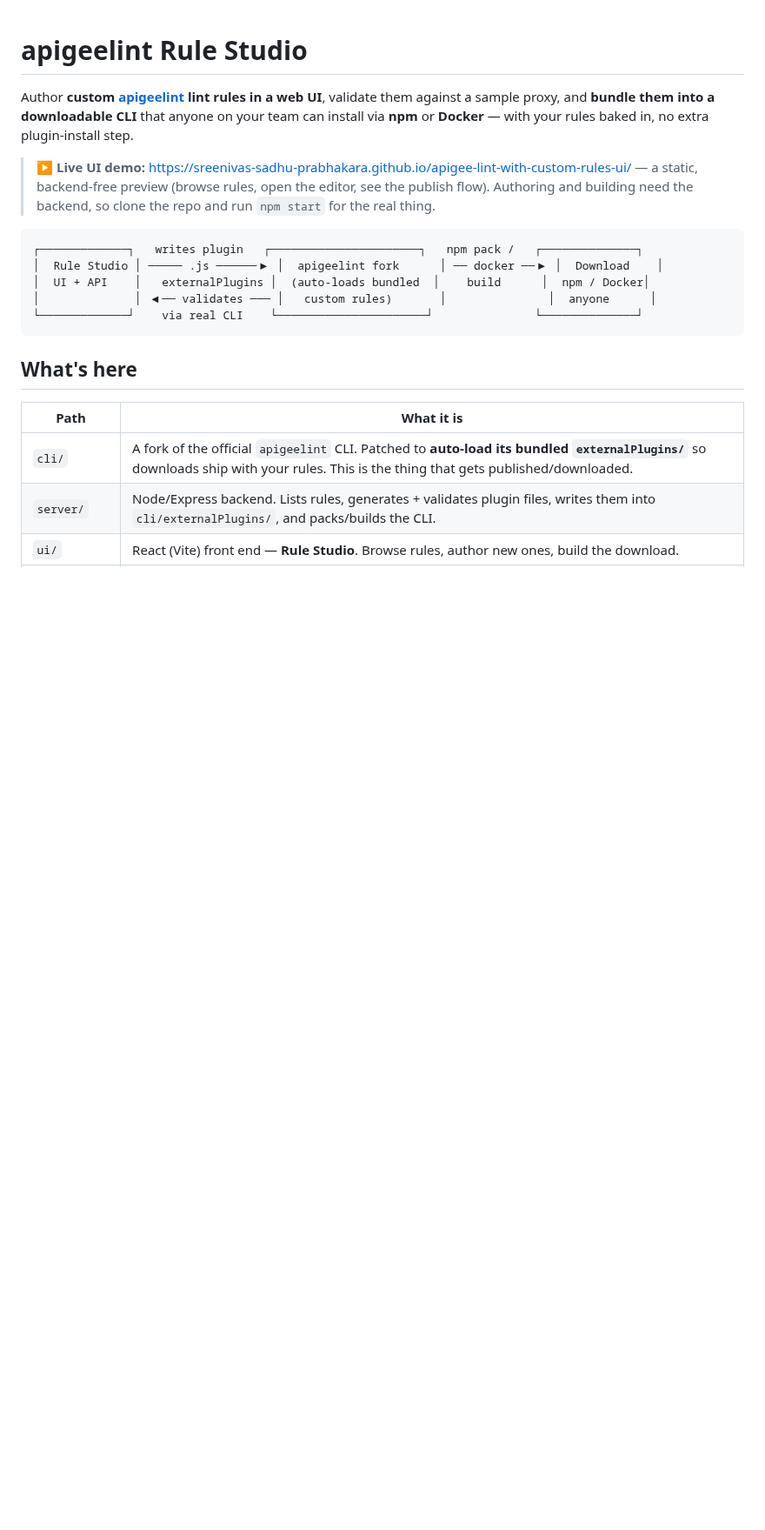
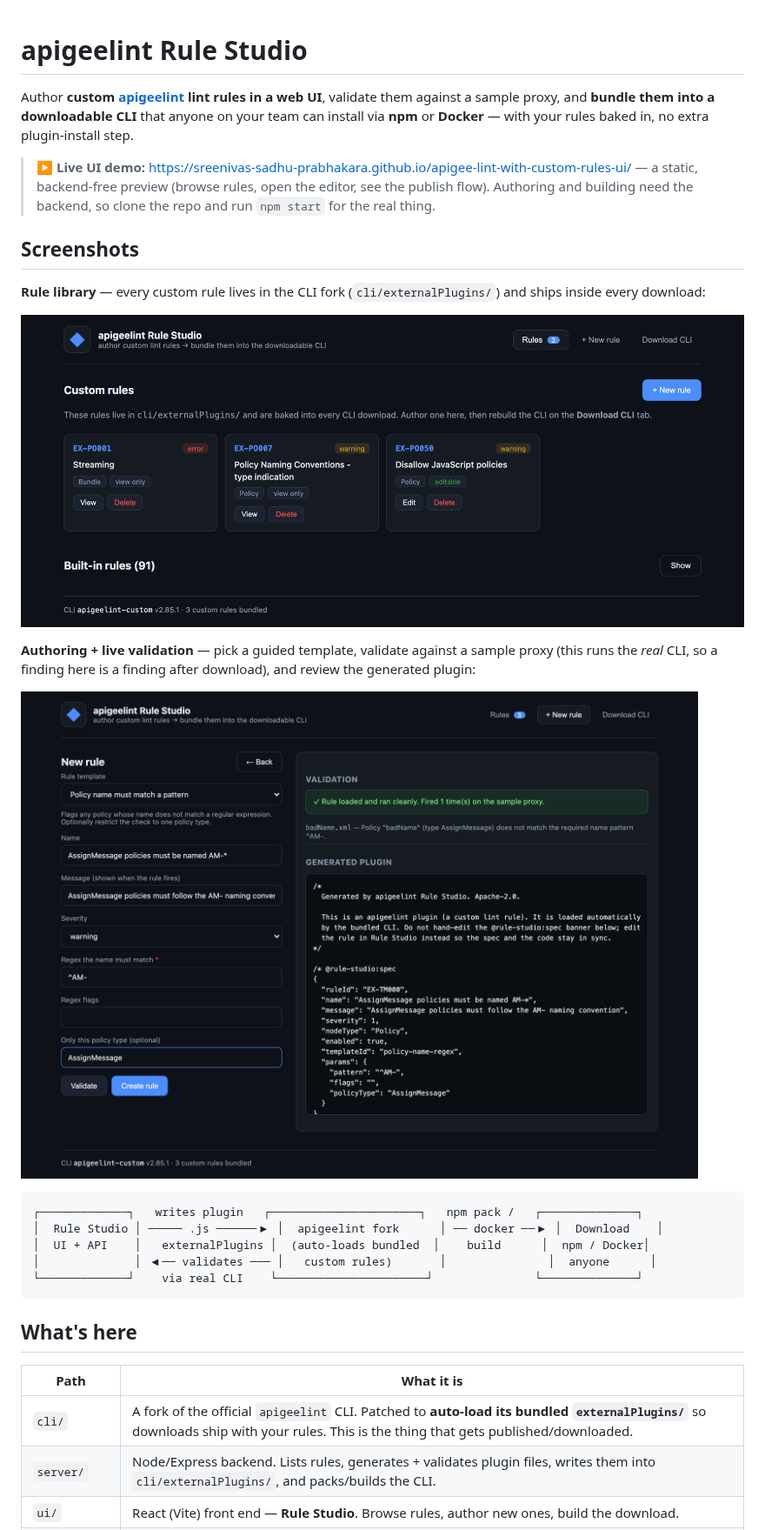
Before and after one commit to Sreenivas-Sadhu-Prabhakara/apigee-lint-with-custom-rules-ui, a Markdown page: README.md, the part around the change. Shown at 87% size. Rendered like a GitHub page; pictures changed too: docs/images/rule-studio-editor.png (added), docs/images/rule-studio-rules.png (added); blank space fills up the shorter version.

````diff
--- a/README.md
+++ b/README.md
@@ -8,6 +8,18 @@ step.
 > **▶ Live UI demo:** https://sreenivas-sadhu-prabhakara.github.io/apigee-lint-with-custom-rules-ui/
 > — a static, backend-free preview (browse rules, open the editor, see the publish flow). Authoring
 > and building need the backend, so clone the repo and run `npm start` for the real thing.
+
+## Screenshots
+
+**Rule library** — every custom rule lives in the CLI fork (`cli/externalPlugins/`) and ships inside
+every download:
+
+![Rule Studio — custom rule library](docs/images/rule-studio-rules.png)
+
+**Authoring + live validation** — pick a guided template, validate against a sample proxy (this runs
+the *real* CLI, so a finding here is a finding after download), and review the generated plugin:
+
+![Rule Studio — rule editor with live validation](docs/images/rule-studio-editor.png)
 
 ```
 ┌─────────────┐   writes plugin   ┌──────────────────────┐   npm pack /   ┌──────────────┐
````
Also changed, not shown: 1 other file.
